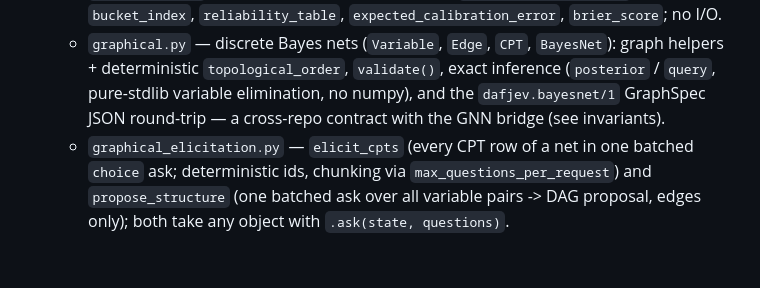
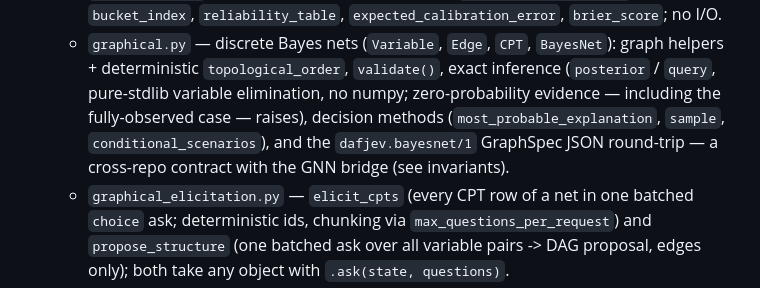
Before and after one commit to docxology/daf-jev, a Markdown page: AGENTS.md, the part around the change. GitHub-like rendering; blank space fills up the shorter version.

Commit message:
docs: AGENTS graphical bullet names the decision methods + the fully-observed zero-probability guard

```diff
--- a/AGENTS.md
+++ b/AGENTS.md
@@ -101,9 +101,11 @@ here.
   - `graphical.py` — discrete Bayes nets (`Variable`, `Edge`, `CPT`,
     `BayesNet`): graph helpers + deterministic `topological_order`,
     `validate()`, exact inference (`posterior` / `query`, pure-stdlib
-    variable elimination, no numpy), and the `dafjev.bayesnet/1`
-    GraphSpec JSON round-trip — a cross-repo contract with the GNN
-    bridge (see invariants).
+    variable elimination, no numpy; zero-probability evidence —
+    including the fully-observed case — raises), decision methods
+    (`most_probable_explanation`, `sample`, `conditional_scenarios`),
+    and the `dafjev.bayesnet/1` GraphSpec JSON round-trip — a
+    cross-repo contract with the GNN bridge (see invariants).
   - `graphical_elicitation.py` — `elicit_cpts` (every CPT row of a net
     in one batched `choice` ask; deterministic ids, chunking via
     `max_questions_per_request`) and `propose_structure` (one batched
```
